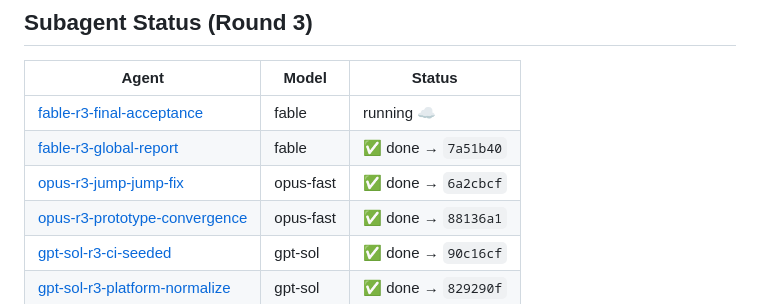
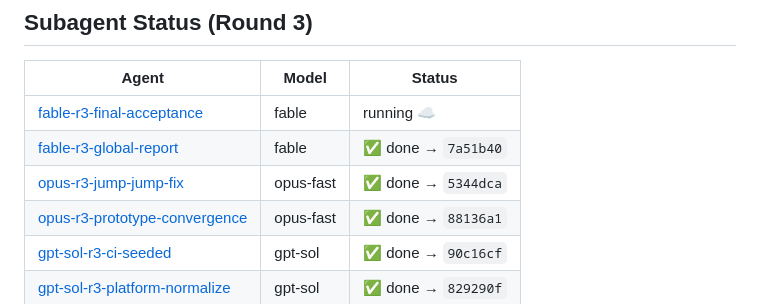
Before and after one commit to 9997433-bit/HL2, a Markdown page: .agent_workspace/PROGRESS.md, the part around the change. Drawn GitHub-style.

Commit message:
docs(round3): bump jump-jump fix commit ref (5/6)
Co-authored-by: 9997433-bit <9997433-bit@users.noreply.github.com>

```diff
--- a/.agent_workspace/PROGRESS.md
+++ b/.agent_workspace/PROGRESS.md
@@ -22,7 +22,7 @@ Find top 10 WeChat mini games (微信小游戏) and assess whether they can be r
 |-------|-------|--------|
 | [fable-r3-final-acceptance](bc-a0f382a5-162e-5cd0-ad16-421ee3871a63) | fable | running ☁️ |
 | [fable-r3-global-report](bc-d8a86cc4-f8ca-5dfe-a4a7-eb0ba09306d2) | fable | ✅ done → `7a51b40` |
-| [opus-r3-jump-jump-fix](bc-1e456385-9989-5407-891b-aca471af06f7) | opus-fast | ✅ done → `6a2cbcf` |
+| [opus-r3-jump-jump-fix](bc-1e456385-9989-5407-891b-aca471af06f7) | opus-fast | ✅ done → `5344dca` |
 | [opus-r3-prototype-convergence](bc-a0563b1b-b789-516e-ab1e-898c17375fdb) | opus-fast | ✅ done → `88136a1` |
 | [gpt-sol-r3-ci-seeded](bc-670f5081-9e16-5ca6-8a2a-560422d524ec) | gpt-sol | ✅ done → `90c16cf` |
 | [gpt-sol-r3-platform-normalize](bc-d07be4f3-2995-5c7d-b00a-a696c3bb83b1) | gpt-sol | ✅ done → `829290f` |
```
